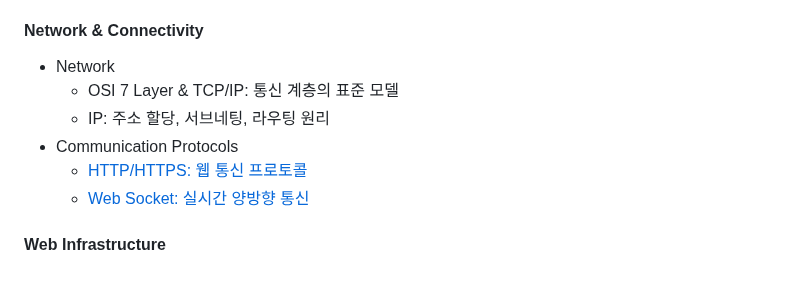
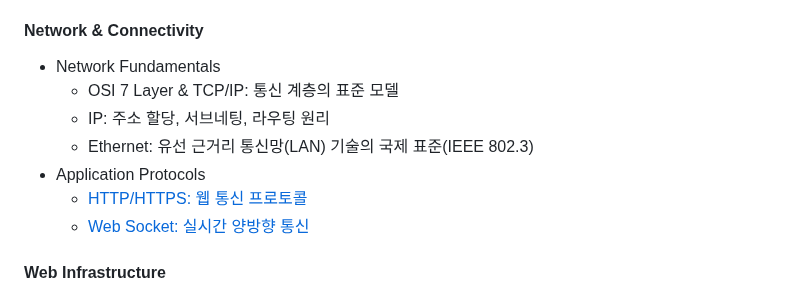
Before and after one commit to NAMHUBB/Nam, a Markdown page: README.md, the part around the change. GitHub-like rendering.

Commit message:
README.md 업데이트

```diff
--- a/README.md
+++ b/README.md
@@ -44,10 +44,11 @@
   - Version Control: Git, GitHub를 통한 협업
 
 #### Network & Connectivity
-- Network
+- Network Fundamentals
   - OSI 7 Layer & TCP/IP: 통신 계층의 표준 모델
   - IP: 주소 할당, 서브네팅, 라우팅 원리
-- Communication Protocols
+  - Ethernet: 유선 근거리 통신망(LAN) 기술의 국제 표준(IEEE 802.3)
+- Application Protocols
   - [HTTP/HTTPS: 웹 통신 프로토콜](https://github.com/NAMHUBB/Nam/blob/main/Network/%20HTTP%20&%20HTTPS.md)
   - [Web Socket: 실시간 양방향 통신](https://github.com/NAMHUBB/Nam/blob/main/Network/Web%20Socket.md)
 
```
